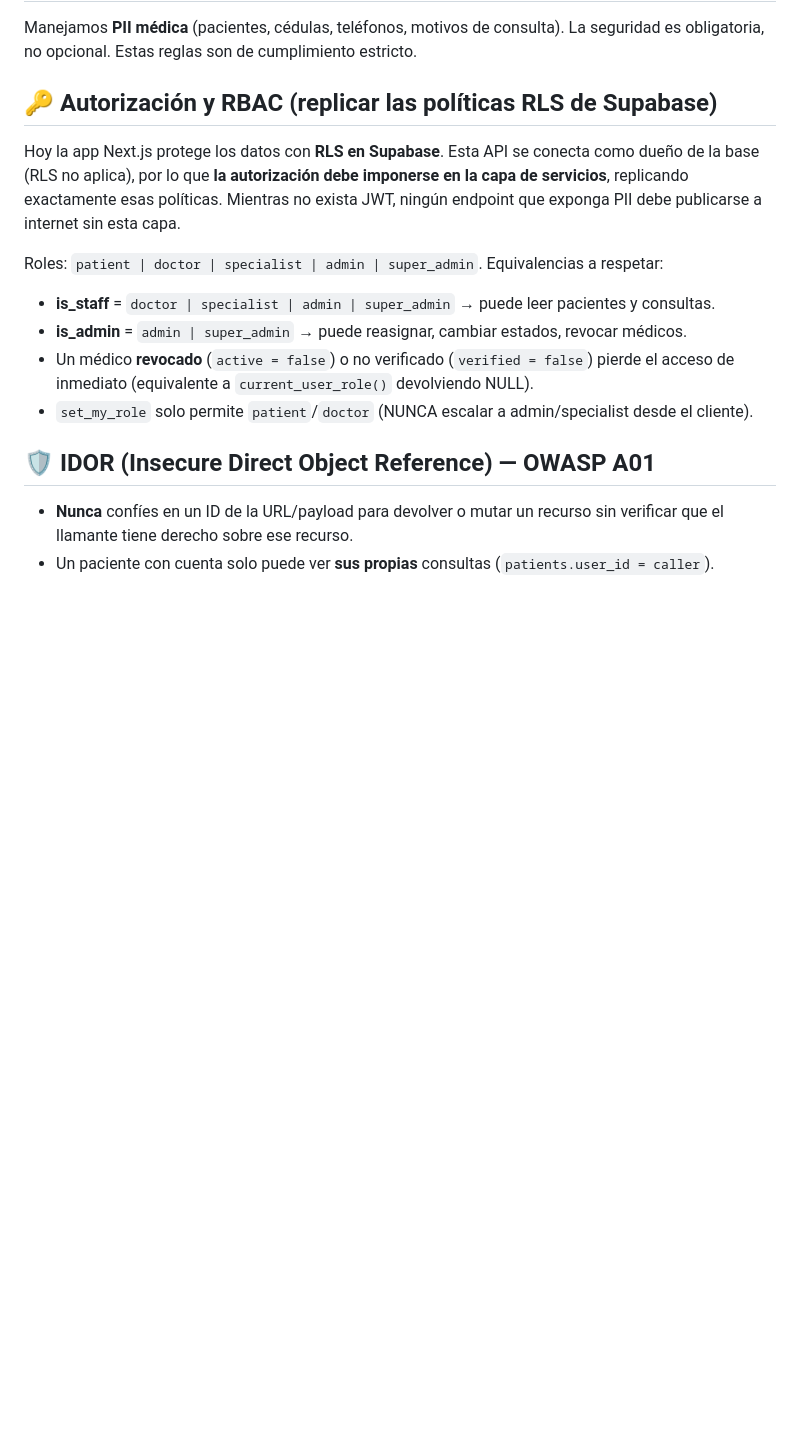
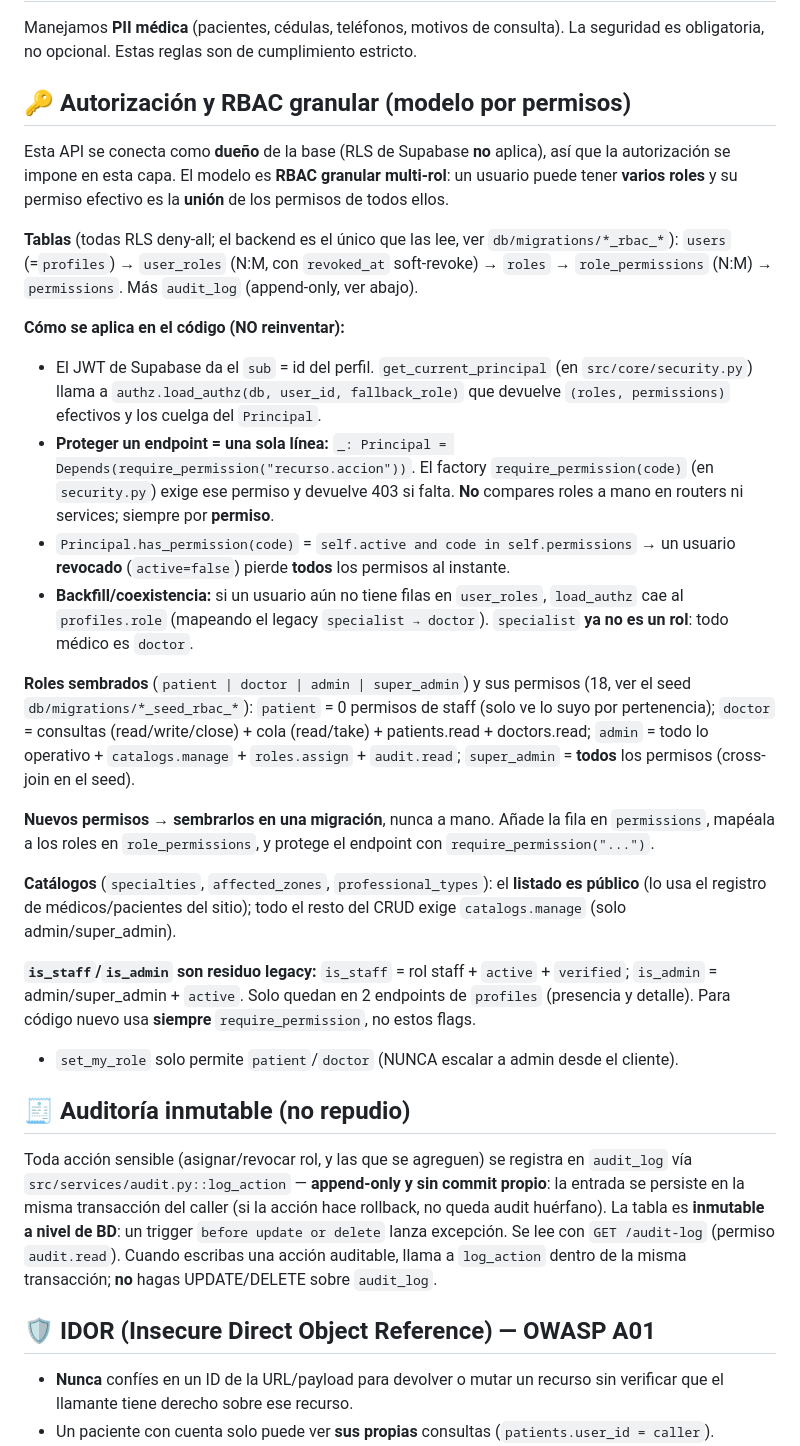
Before and after one commit to Medicos-por-Venezuela/api-medicos-por-venezuela, a Markdown page: .claude/rules/security.md, the part around the change. Drawn GitHub-style; blank space fills up the shorter version.

```diff
--- a/.claude/rules/security.md
+++ b/.claude/rules/security.md
@@ -3,18 +3,54 @@
 Manejamos **PII médica** (pacientes, cédulas, teléfonos, motivos de consulta). La seguridad es
 obligatoria, no opcional. Estas reglas son de cumplimiento estricto.
 
-## 🔑 Autorización y RBAC (replicar las políticas RLS de Supabase)
-Hoy la app Next.js protege los datos con **RLS en Supabase**. Esta API se conecta como dueño de la
-base (RLS no aplica), por lo que **la autorización debe imponerse en la capa de servicios**,
-replicando exactamente esas políticas. Mientras no exista JWT, ningún endpoint que exponga PII debe
-publicarse a internet sin esta capa.
+## 🔑 Autorización y RBAC granular (modelo por permisos)
+Esta API se conecta como **dueño** de la base (RLS de Supabase **no** aplica), así que la
+autorización se impone en esta capa. El modelo es **RBAC granular multi-rol**: un usuario puede
+tener **varios roles** y su permiso efectivo es la **unión** de los permisos de todos ellos.
 
-Roles: `patient | doctor | specialist | admin | super_admin`. Equivalencias a respetar:
-- **is_staff** = `doctor | specialist | admin | super_admin` → puede leer pacientes y consultas.
-- **is_admin** = `admin | super_admin` → puede reasignar, cambiar estados, revocar médicos.
-- Un médico **revocado** (`active = false`) o no verificado (`verified = false`) pierde el acceso
-  de inmediato (equivalente a `current_user_role()` devolviendo NULL).
-- `set_my_role` solo permite `patient`/`doctor` (NUNCA escalar a admin/specialist desde el cliente).
+**Tablas** (todas RLS deny-all; el backend es el único que las lee, ver `db/migrations/*_rbac_*`):
+`users` (=`profiles`) → `user_roles` (N:M, con `revoked_at` soft-revoke) → `roles` →
+`role_permissions` (N:M) → `permissions`. Más `audit_log` (append-only, ver abajo).
+
+**Cómo se aplica en el código (NO reinventar):**
+- El JWT de Supabase da el `sub` = id del perfil. `get_current_principal` (en `src/core/security.py`)
+  llama a `authz.load_authz(db, user_id, fallback_role)` que devuelve `(roles, permissions)`
+  efectivos y los cuelga del `Principal`.
+- **Proteger un endpoint = una sola línea:** `_: Principal = Depends(require_permission("recurso.accion"))`.
+  El factory `require_permission(code)` (en `security.py`) exige ese permiso y devuelve 403 si falta.
+  **No** compares roles a mano en routers ni services; siempre por **permiso**.
+- `Principal.has_permission(code)` = `self.active and code in self.permissions` → un usuario
+  **revocado** (`active=false`) pierde **todos** los permisos al instante.
+- **Backfill/coexistencia:** si un usuario aún no tiene filas en `user_roles`, `load_authz` cae al
+  `profiles.role` (mapeando el legacy `specialist → doctor`). `specialist` **ya no es un rol**: todo
+  médico es `doctor`.
+
+**Roles sembrados** (`patient | doctor | admin | super_admin`) y sus permisos (18, ver el seed
+`db/migrations/*_seed_rbac_*`): `patient` = 0 permisos de staff (solo ve lo suyo por pertenencia);
+`doctor` = consultas (read/write/close) + cola (read/take) + patients.read + doctors.read;
+`admin` = todo lo operativo + `catalogs.manage` + `roles.assign` + `audit.read`;
+`super_admin` = **todos** los permisos (cross-join en el seed).
+
+**Nuevos permisos → sembrarlos en una migración**, nunca a mano. Añade la fila en `permissions`,
+mapéala a los roles en `role_permissions`, y protege el endpoint con `require_permission("...")`.
+
+**Catálogos** (`specialties`, `affected_zones`, `professional_types`): el **listado es público**
+(lo usa el registro de médicos/pacientes del sitio); todo el resto del CRUD exige `catalogs.manage`
+(solo admin/super_admin).
+
+**`is_staff`/`is_admin` son residuo legacy:** `is_staff` = rol staff + `active` + `verified`;
+`is_admin` = admin/super_admin + `active`. Solo quedan en 2 endpoints de `profiles` (presencia y
+detalle). Para código nuevo usa **siempre** `require_permission`, no estos flags.
+
+- `set_my_role` solo permite `patient`/`doctor` (NUNCA escalar a admin desde el cliente).
+
+## 🧾 Auditoría inmutable (no repudio)
+Toda acción sensible (asignar/revocar rol, y las que se agreguen) se registra en `audit_log` vía
+`src/services/audit.py::log_action` — **append-only y sin commit propio**: la entrada se persiste en
+la misma transacción del caller (si la acción hace rollback, no queda audit huérfano). La tabla es
+**inmutable a nivel de BD**: un trigger `before update or delete` lanza excepción. Se lee con
+`GET /audit-log` (permiso `audit.read`). Cuando escribas una acción auditable, llama a `log_action`
+dentro de la misma transacción; **no** hagas UPDATE/DELETE sobre `audit_log`.
 
 ## 🛡️ IDOR (Insecure Direct Object Reference) — OWASP A01
 - **Nunca** confíes en un ID de la URL/payload para devolver o mutar un recurso sin verificar que el
```
Also changed, not shown: README.md (+40 -11 lines).
